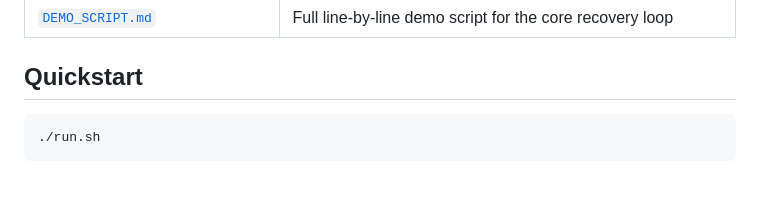
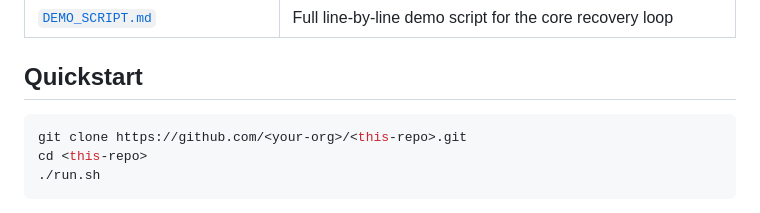
Before and after one commit to Arman25032005/Razorpay_ai_hackathone_arman, a Markdown page: README.md, the part around the change. Drawn GitHub-style; blank space fills up the shorter version.

Commit message:
Add git clone step to README quickstart
Makes the quickstart copy-pasteable directly from a fresh GitHub clone.

````diff
--- a/README.md
+++ b/README.md
@@ -67,6 +67,8 @@ full RBAC, and CI/CD.
 ## Quickstart
 
 ```bash
+git clone https://github.com/<your-org>/<this-repo>.git
+cd <this-repo>
 ./run.sh
 ```
 
````
